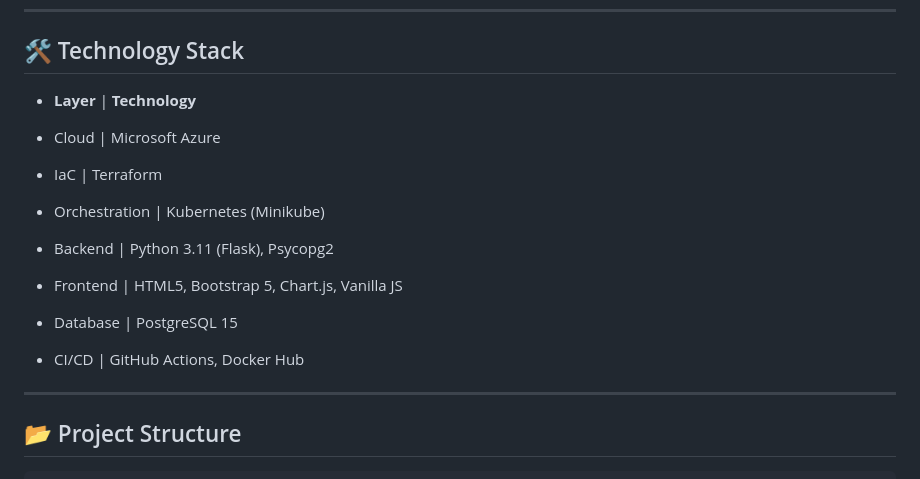
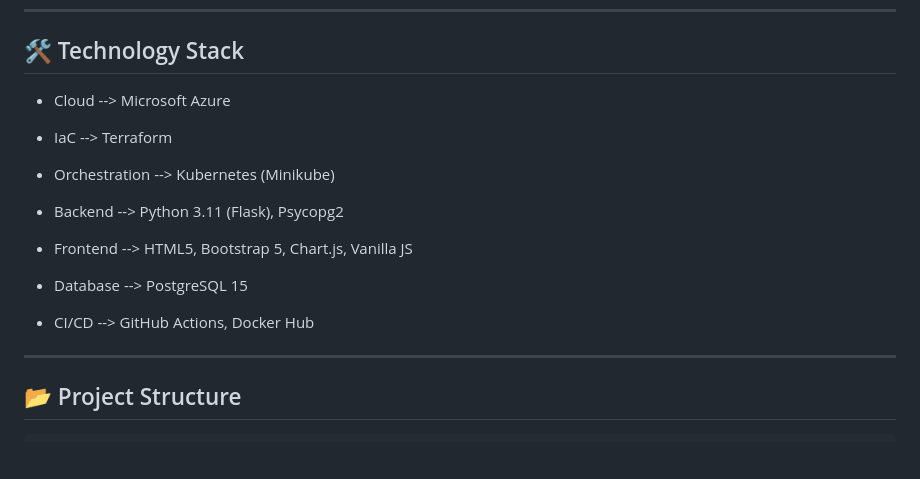
Before and after one commit to simar022/Azure-Terraform-Healthcare-Pipeline, a Markdown page: README.md, the part around the change. GitHub-like rendering; blank space fills up the shorter version.

```diff
--- a/README.md
+++ b/README.md
@@ -21,21 +21,19 @@ The system is built on a **"Cloud-Native"** philosophy, ensuring that each compo
 
 ## 🛠️ Technology Stack
 
-* **Layer**	    |   **Technology**
+* Cloud  -->  Microsoft Azure
 
-* Cloud         |   Microsoft Azure
+* IaC  -->  Terraform
 
-* IaC           |   Terraform
+* Orchestration  -->  Kubernetes (Minikube)
 
-* Orchestration | 	Kubernetes (Minikube)
+* Backend  -->  Python 3.11 (Flask), Psycopg2
 
-* Backend       |   Python 3.11 (Flask), Psycopg2
+* Frontend  -->  HTML5, Bootstrap 5, Chart.js, Vanilla JS
 
-* Frontend      |   HTML5, Bootstrap 5, Chart.js, Vanilla JS
+* Database  -->  PostgreSQL 15
 
-* Database      |   PostgreSQL 15
-
-* CI/CD	        |   GitHub Actions, Docker Hub
+* CI/CD  -->  GitHub Actions, Docker Hub
 
 ---
 
```
